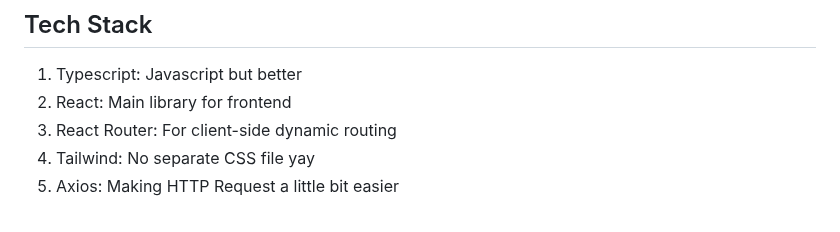
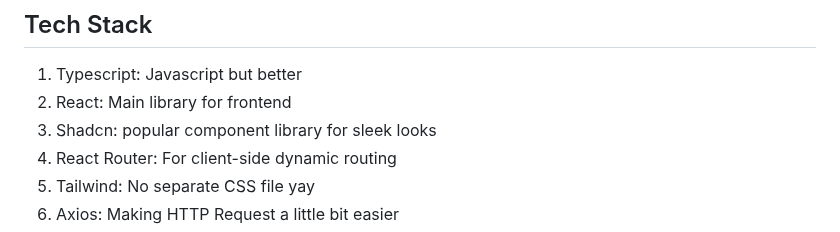
Before and after one commit to MiloAillo/Social-Media, a Markdown page: README.md, the part around the change. Drawn GitHub-style.

Commit message:
Add Shadcn component library to tech stack

```diff
--- a/README.md
+++ b/README.md
@@ -96,6 +96,7 @@ soon..
 <ol>
   <li>Typescript: Javascript but better</li>
   <li>React: Main library for frontend</li>
+  <li>Shadcn: popular component library for sleek looks</li>
   <li>React Router: For client-side dynamic routing</li>
   <li>Tailwind: No separate CSS file yay</li>
   <li>Axios: Making HTTP Request a little bit easier</li>
```
